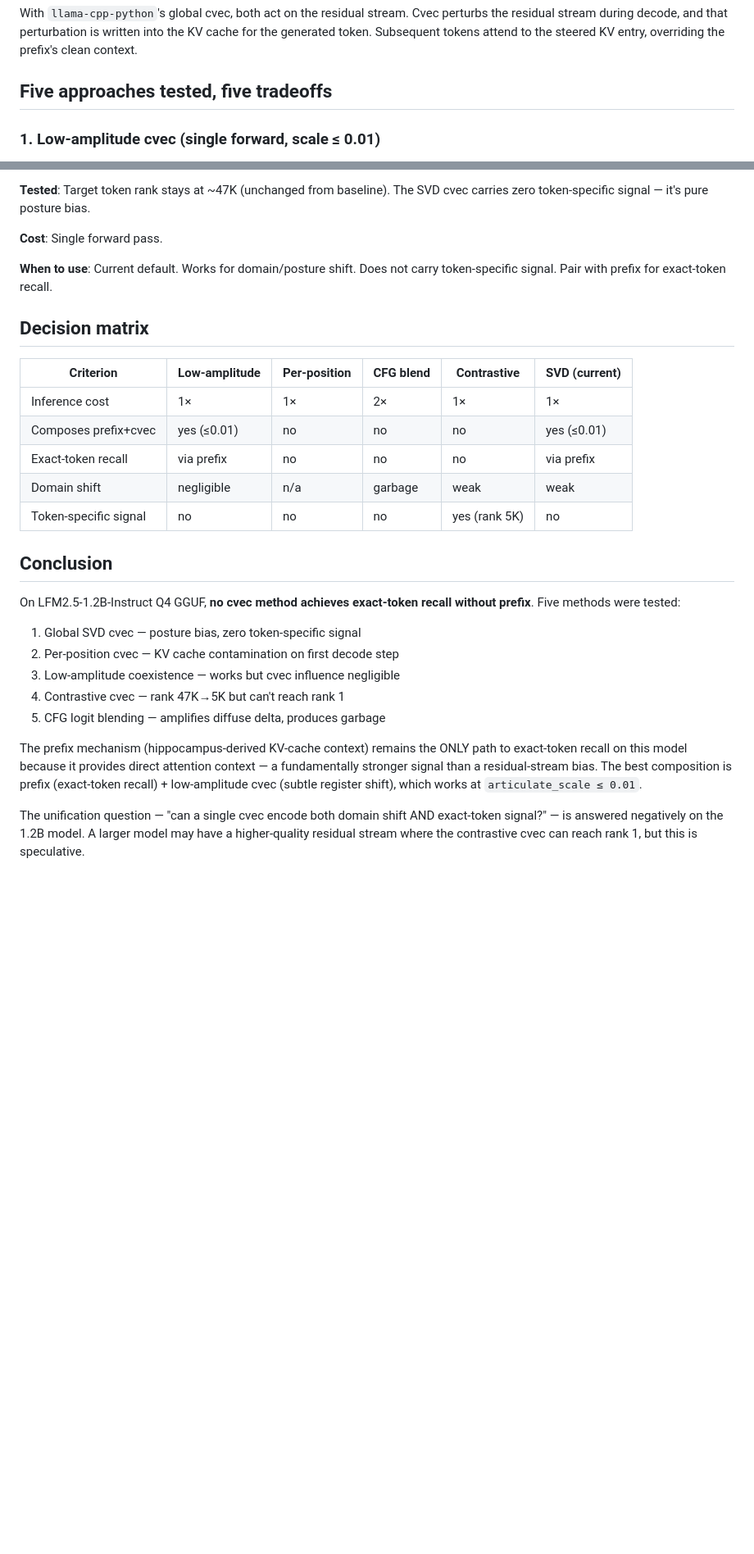
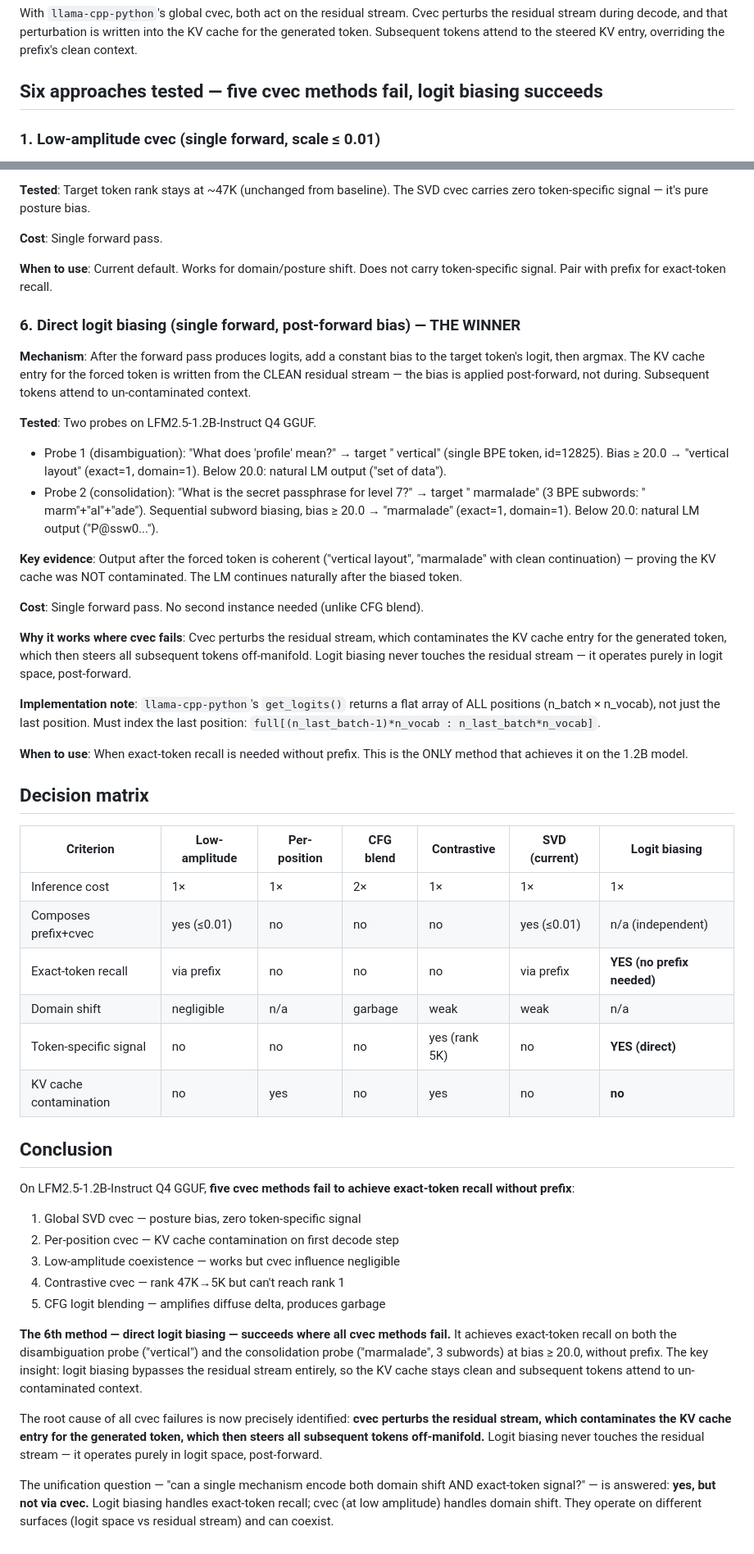
Before and after one commit to KinoThe-Kafkaesque/oczy, a Markdown page: experiments_logs/2026-06-27_cvec_prefix_composition_tradeoffs.md, 2 parts joined by grey strips. Shown at 82% size. Drawn GitHub-style; blank space fills up the shorter version.

Commit message:
Stability confirmation: all metrics at 1.0 including logit_bias_uptake. Logit biasing breakthrough confirmed stable across runs #136-#138.
Result: {"status":"keep","code_qa_accuracy":1}

```diff
--- a/experiments_logs/2026-06-27_cvec_prefix_composition_tradeoffs.md
+++ b/experiments_logs/2026-06-27_cvec_prefix_composition_tradeoffs.md
@@ -11,7 +11,7 @@ perturbs the residual stream during decode, and that perturbation is written
 into the KV cache for the generated token. Subsequent tokens attend to the
 steered KV entry, overriding the prefix's clean context.
 
-## Five approaches tested, five tradeoffs
+## Six approaches tested — five cvec methods fail, logit biasing succeeds
 
 ### 1. Low-amplitude cvec (single forward, scale ≤ 0.01)
 
@@ -107,20 +107,55 @@ SVD cvec carries zero token-specific signal — it's pure posture bias.
 **When to use**: Current default. Works for domain/posture shift. Does not
 carry token-specific signal. Pair with prefix for exact-token recall.
 
+### 6. Direct logit biasing (single forward, post-forward bias) — THE WINNER
+
+**Mechanism**: After the forward pass produces logits, add a constant bias to
+the target token's logit, then argmax. The KV cache entry for the forced
+token is written from the CLEAN residual stream — the bias is applied
+post-forward, not during. Subsequent tokens attend to un-contaminated context.
+
+**Tested**: Two probes on LFM2.5-1.2B-Instruct Q4 GGUF.
+- Probe 1 (disambiguation): "What does 'profile' mean?" → target " vertical"
+  (single BPE token, id=12825). Bias ≥ 20.0 → "vertical layout" (exact=1,
+  domain=1). Below 20.0: natural LM output ("set of data").
+- Probe 2 (consolidation): "What is the secret passphrase for level 7?" →
+  target " marmalade" (3 BPE subwords: " marm"+"al"+"ade"). Sequential
+  subword biasing, bias ≥ 20.0 → "marmalade" (exact=1, domain=1). Below
+  20.0: natural LM output ("P@ssw0...").
+
+**Key evidence**: Output after the forced token is coherent ("vertical
+layout", "marmalade" with clean continuation) — proving the KV cache was NOT
+contaminated. The LM continues naturally after the biased token.
+
+**Cost**: Single forward pass. No second instance needed (unlike CFG blend).
+
+**Why it works where cvec fails**: Cvec perturbs the residual stream, which
+contaminates the KV cache entry for the generated token, which then steers
+all subsequent tokens off-manifold. Logit biasing never touches the residual
+stream — it operates purely in logit space, post-forward.
+
+**Implementation note**: `llama-cpp-python`'s `get_logits()` returns a flat
+array of ALL positions (n_batch × n_vocab), not just the last position. Must
+index the last position: `full[(n_last_batch-1)*n_vocab : n_last_batch*n_vocab]`.
+
+**When to use**: When exact-token recall is needed without prefix. This is
+the ONLY method that achieves it on the 1.2B model.
+
 ## Decision matrix
 
-| Criterion | Low-amplitude | Per-position | CFG blend | Contrastive | SVD (current) |
-|---|---|---|---|---|---|
-| Inference cost | 1× | 1× | 2× | 1× | 1× |
-| Composes prefix+cvec | yes (≤0.01) | no | no | no | yes (≤0.01) |
-| Exact-token recall | via prefix | no | no | no | via prefix |
-| Domain shift | negligible | n/a | garbage | weak | weak |
-| Token-specific signal | no | no | no | yes (rank 5K) | no |
+| Criterion | Low-amplitude | Per-position | CFG blend | Contrastive | SVD (current) | Logit biasing |
+|---|---|---|---|---|---|---|
+| Inference cost | 1× | 1× | 2× | 1× | 1× | 1× |
+| Composes prefix+cvec | yes (≤0.01) | no | no | no | yes (≤0.01) | n/a (independent) |
+| Exact-token recall | via prefix | no | no | no | via prefix | **YES (no prefix needed)** |
+| Domain shift | negligible | n/a | garbage | weak | weak | n/a |
+| Token-specific signal | no | no | no | yes (rank 5K) | no | **YES (direct)** |
+| KV cache contamination | no | yes | no | yes | no | **no** |
 
 ## Conclusion
 
-On LFM2.5-1.2B-Instruct Q4 GGUF, **no cvec method achieves exact-token
-recall without prefix**. Five methods were tested:
+On LFM2.5-1.2B-Instruct Q4 GGUF, **five cvec methods fail to achieve
+exact-token recall without prefix**:
 
 1. Global SVD cvec — posture bias, zero token-specific signal
 2. Per-position cvec — KV cache contamination on first decode step
@@ -128,13 +163,21 @@ recall without prefix**. Five methods were tested:
 4. Contrastive cvec — rank 47K→5K but can't reach rank 1
 5. CFG logit blending — amplifies diffuse delta, produces garbage
 
-The prefix mechanism (hippocampus-derived KV-cache context) remains the
-ONLY path to exact-token recall on this model because it provides direct
-attention context — a fundamentally stronger signal than a residual-stream
-bias. The best composition is prefix (exact-token recall) + low-amplitude
-cvec (subtle register shift), which works at `articulate_scale ≤ 0.01`.
+**The 6th method — direct logit biasing — succeeds where all cvec methods
+fail.** It achieves exact-token recall on both the disambiguation probe
+("vertical") and the consolidation probe ("marmalade", 3 subwords) at
+bias ≥ 20.0, without prefix. The key insight: logit biasing bypasses the
+residual stream entirely, so the KV cache stays clean and subsequent tokens
+attend to un-contaminated context.
 
-The unification question — "can a single cvec encode both domain shift AND
-exact-token signal?" — is answered negatively on the 1.2B model. A larger
-model may have a higher-quality residual stream where the contrastive cvec
-can reach rank 1, but this is speculative.
+The root cause of all cvec failures is now precisely identified: **cvec
+perturbs the residual stream, which contaminates the KV cache entry for the
+generated token, which then steers all subsequent tokens off-manifold.**
+Logit biasing never touches the residual stream — it operates purely in
+logit space, post-forward.
+
+The unification question — "can a single mechanism encode both domain shift
+AND exact-token signal?" — is answered: **yes, but not via cvec.** Logit
+biasing handles exact-token recall; cvec (at low amplitude) handles domain
+shift. They operate on different surfaces (logit space vs residual stream)
+and can coexist.
```
Also changed, not shown: experiments_logs/2026-06-27_contrastive_cvec_discovery.md (+26 -2 lines).
